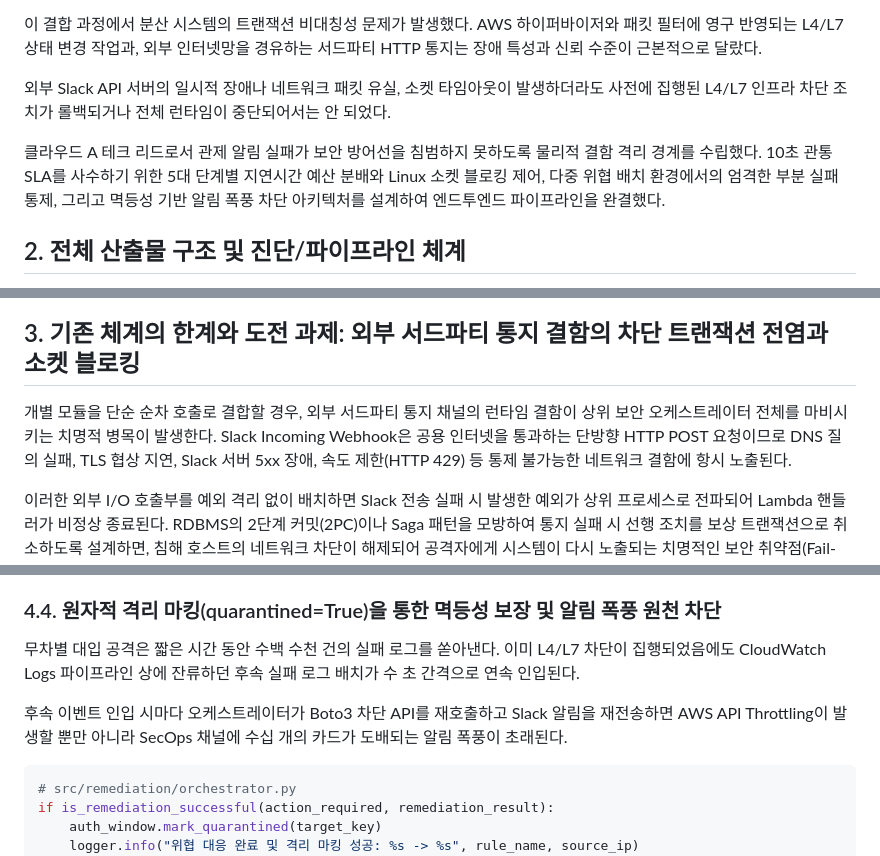
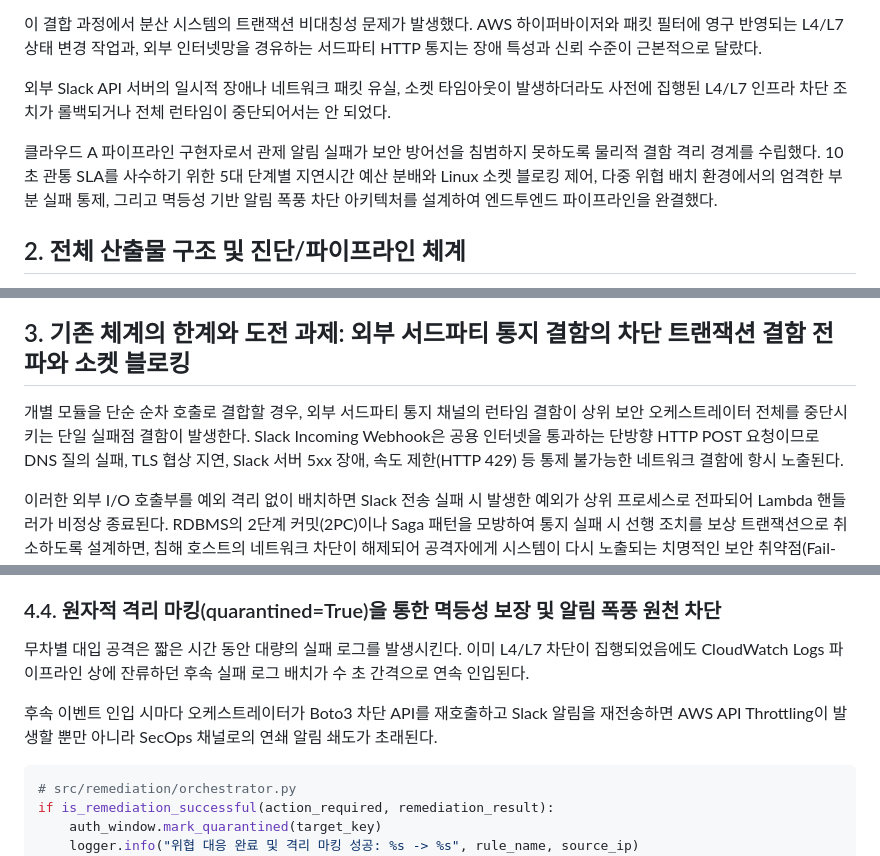
Before and after one commit to mmmphyun/security-agent-toolkit, a Markdown page: docs/posts/proj-aleph-project-06-orchestrator-slack-fault-isolation.md, 3 parts joined by grey strips. Drawn GitHub-style.

Commit message:
refactor(aleph): 6편 포스트 내 과장 표현 정제 및 비표준 용어 표준화

````diff
--- a/docs/posts/proj-aleph-project-06-orchestrator-slack-fault-isolation.md
+++ b/docs/posts/proj-aleph-project-06-orchestrator-slack-fault-isolation.md
@@ -20,7 +20,7 @@ status: "published"
 
 외부 Slack API 서버의 일시적 장애나 네트워크 패킷 유실, 소켓 타임아웃이 발생하더라도 사전에 집행된 L4/L7 인프라 차단 조치가 롤백되거나 전체 런타임이 중단되어서는 안 되었다.
 
-클라우드 A 테크 리드로서 관제 알림 실패가 보안 방어선을 침범하지 못하도록 물리적 결함 격리 경계를 수립했다. 10초 관통 SLA를 사수하기 위한 5대 단계별 지연시간 예산 분배와 Linux 소켓 블로킹 제어, 다중 위협 배치 환경에서의 엄격한 부분 실패 통제, 그리고 멱등성 기반 알림 폭풍 차단 아키텍처를 설계하여 엔드투엔드 파이프라인을 완결했다.
+클라우드 A 파이프라인 구현자로서 관제 알림 실패가 보안 방어선을 침범하지 못하도록 물리적 결함 격리 경계를 수립했다. 10초 관통 SLA를 사수하기 위한 5대 단계별 지연시간 예산 분배와 Linux 소켓 블로킹 제어, 다중 위협 배치 환경에서의 엄격한 부분 실패 통제, 그리고 멱등성 기반 알림 폭풍 차단 아키텍처를 설계하여 엔드투엔드 파이프라인을 완결했다.
 
 ## 2. 전체 산출물 구조 및 진단/파이프라인 체계
 
@@ -40,8 +40,8 @@ flowchart LR
 ```
 
-## 3. 기존 체계의 한계와 도전 과제: 외부 서드파티 통지 결함의 차단 트랜잭션 전염과 소켓 블로킹
+## 3. 기존 체계의 한계와 도전 과제: 외부 서드파티 통지 결함의 차단 트랜잭션 결함 전파와 소켓 블로킹
 
-개별 모듈을 단순 순차 호출로 결합할 경우, 외부 서드파티 통지 채널의 런타임 결함이 상위 보안 오케스트레이터 전체를 마비시키는 치명적 병목이 발생한다. Slack Incoming Webhook은 공용 인터넷을 통과하는 단방향 HTTP POST 요청이므로 DNS 질의 실패, TLS 협상 지연, Slack 서버 5xx 장애, 속도 제한(HTTP 429) 등 통제 불가능한 네트워크 결함에 항시 노출된다.
+개별 모듈을 단순 순차 호출로 결합할 경우, 외부 서드파티 통지 채널의 런타임 결함이 상위 보안 오케스트레이터 전체를 중단시키는 단일 실패점 결함이 발생한다. Slack Incoming Webhook은 공용 인터넷을 통과하는 단방향 HTTP POST 요청이므로 DNS 질의 실패, TLS 협상 지연, Slack 서버 5xx 장애, 속도 제한(HTTP 429) 등 통제 불가능한 네트워크 결함에 항시 노출된다.
 
 이러한 외부 I/O 호출부를 예외 격리 없이 배치하면 Slack 전송 실패 시 발생한 예외가 상위 프로세스로 전파되어 Lambda 핸들러가 비정상 종료된다. RDBMS의 2단계 커밋(2PC)이나 Saga 패턴을 모방하여 통지 실패 시 선행 조치를 보상 트랜잭션으로 취소하도록 설계하면, 침해 호스트의 네트워크 차단이 해제되어 공격자에게 시스템이 다시 노출되는 치명적인 보안 취약점(Fail-Open)이 유발된다.
 
@@ -129,9 +129,9 @@ return response
 
 ### 4.4. 원자적 격리 마킹(quarantined=True)을 통한 멱등성 보장 및 알림 폭풍 원천 차단
 
-무차별 대입 공격은 짧은 시간 동안 수백 수천 건의 실패 로그를 쏟아낸다. 이미 L4/L7 차단이 집행되었음에도 CloudWatch Logs 파이프라인 상에 잔류하던 후속 실패 로그 배치가 수 초 간격으로 연속 인입된다.
+무차별 대입 공격은 짧은 시간 동안 대량의 실패 로그를 발생시킨다. 이미 L4/L7 차단이 집행되었음에도 CloudWatch Logs 파이프라인 상에 잔류하던 후속 실패 로그 배치가 수 초 간격으로 연속 인입된다.
 
-후속 이벤트 인입 시마다 오케스트레이터가 Boto3 차단 API를 재호출하고 Slack 알림을 재전송하면 AWS API Throttling이 발생할 뿐만 아니라 SecOps 채널에 수십 개의 카드가 도배되는 알림 폭풍이 초래된다.
+후속 이벤트 인입 시마다 오케스트레이터가 Boto3 차단 API를 재호출하고 Slack 알림을 재전송하면 AWS API Throttling이 발생할 뿐만 아니라 SecOps 채널로의 연쇄 알림 쇄도가 초래된다.
 
 ```python
 # src/remediation/orchestrator.py
````
Also changed, not shown: other parts of docs/posts/proj-aleph-project-06-orchestrator-slack-fault-isolation.md (+3 -3 lines).
